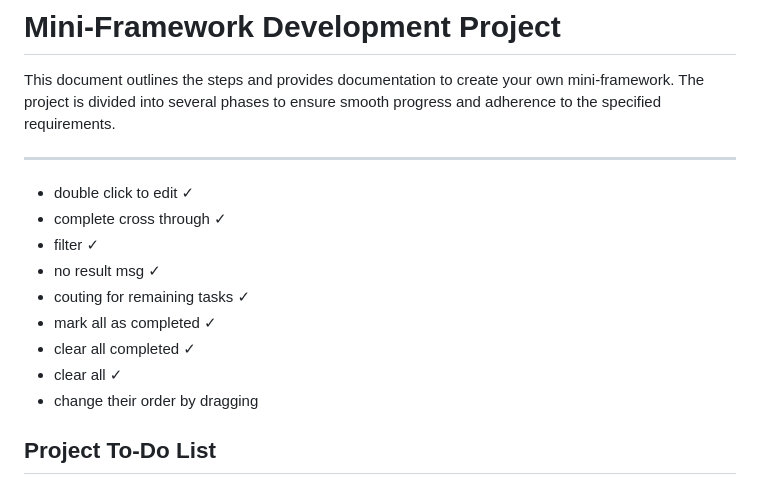
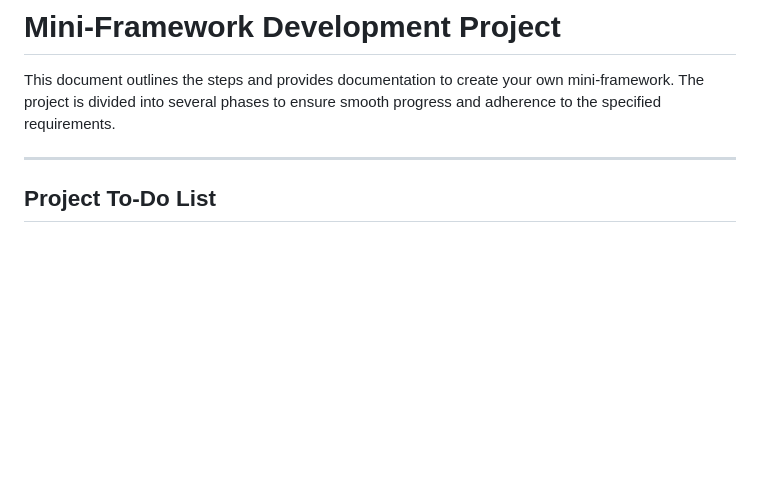
Before and after one commit to ZahraaFadhel/mini-framework, a Markdown page: TODO.md, the part around the change. Rendered like a GitHub page; blank space fills up the shorter version.

```diff
--- a/TODO.md
+++ b/TODO.md
@@ -3,16 +3,6 @@
 This document outlines the steps and provides documentation to create your own mini-framework. The project is divided into several phases to ensure smooth progress and adherence to the specified requirements.
 
 ---
-
-- double click to edit ✓
-- complete cross through ✓
-- filter ✓
-- no result msg ✓
-- couting for remaining tasks ✓
-- mark all as completed ✓
-- clear all completed ✓
-- clear all ✓
-- change their order by dragging
 
 ## Project To-Do List
 
```
